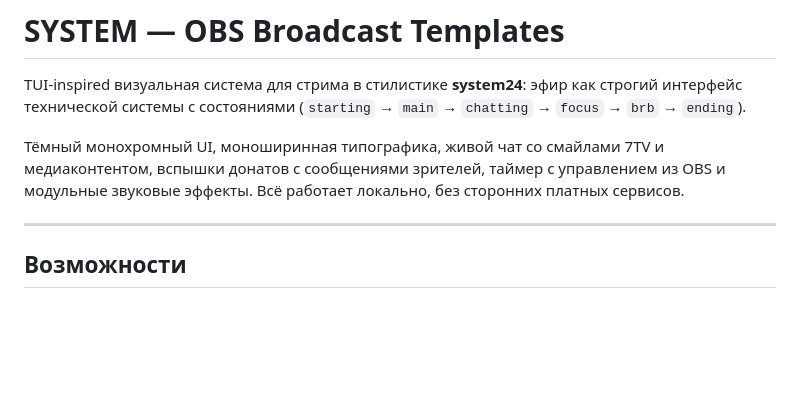
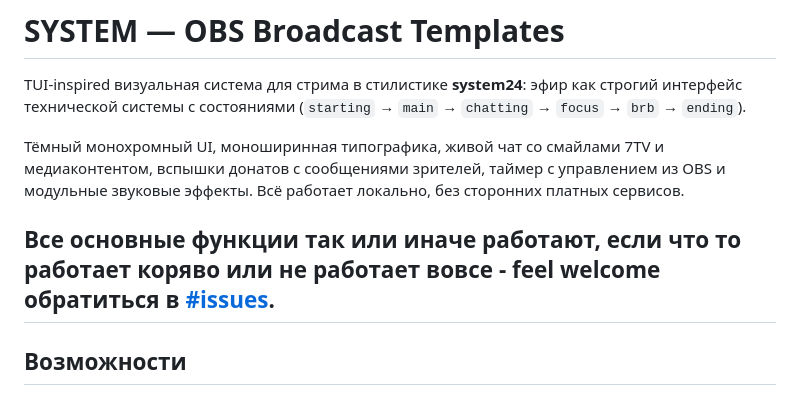
Before and after one commit to Vokiry/OBS-Templates, a Markdown page: README.md, the part around the change. Drawn GitHub-style; blank space fills up the shorter version.

Commit message:
Update README with functionality note
Added a note about functionality and issues in the README.

```diff
--- a/README.md
+++ b/README.md
@@ -4,7 +4,7 @@ TUI-inspired визуальная система для стрима в стил
 
 Тёмный монохромный UI, моноширинная типографика, живой чат со смайлами 7TV и медиаконтентом, вспышки донатов с сообщениями зрителей, таймер с управлением из OBS и модульные звуковые эффекты. Всё работает локально, без сторонних платных сервисов.
 
----
+## Все основные функции так или иначе работают, если что то работает коряво или не работает вовсе - feel welcome обратиться в [#issues](https://github.com/Vokiry/OBS-Templates/issues).
 
 ## Возможности
 
```
